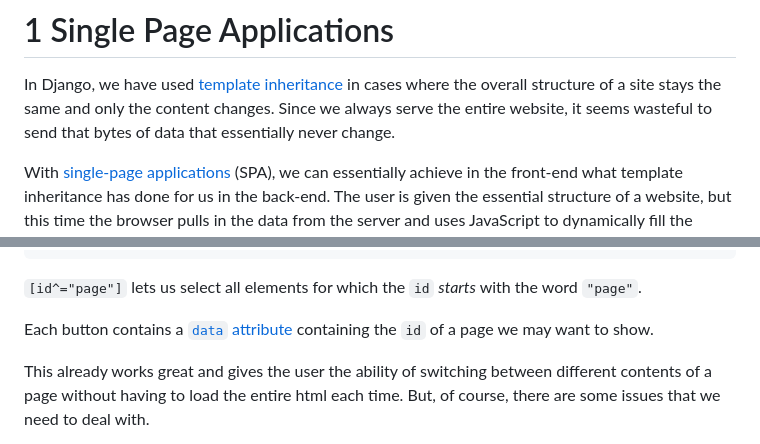
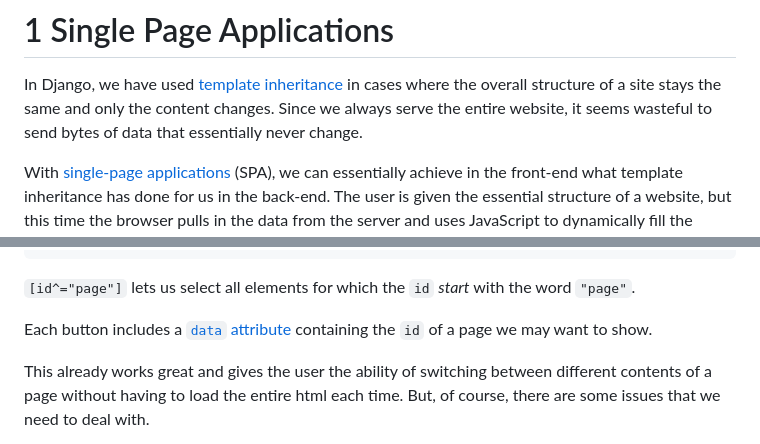
Before and after one commit to DauphineWeb/ProgrammationWeb2023, a Markdown page: 04-20 User Interfaces/README.md, 2 parts joined by grey strips. GitHub-like rendering.

````diff
--- a/04-20 User Interfaces/README.md
+++ b/04-20 User Interfaces/README.md
@@ -30,7 +30,7 @@ In Django, we have used [template
 inheritance](https://github.com/DauphineWeb/ProgrammationWeb2023/tree/main/03-08%20Django#47-blocks-or-template-inheritance)
 in cases where the overall structure of a site stays the same and only
 the content changes. Since we always serve the entire website, it seems
-wasteful to send that bytes of data that essentially never change.
+wasteful to send bytes of data that essentially never change.
 
 With [single-page
 applications](https://en.wikipedia.org/wiki/Single-page_application)
@@ -83,10 +83,10 @@ three different pages. Feel free to try it
 </html>
 ```
 
-`[id^="page"]` lets us select all elements for which the `id` *starts*
+`[id^="page"]` lets us select all elements for which the `id` *start*
 with the word `"page"`.
 
-Each button contains a [`data`
+Each button includes a [`data`
 attribute](https://developer.mozilla.org/en-US/docs/Learn/HTML/Howto/Use_data_attributes)
 containing the `id` of a page we may want to show.
 
````
